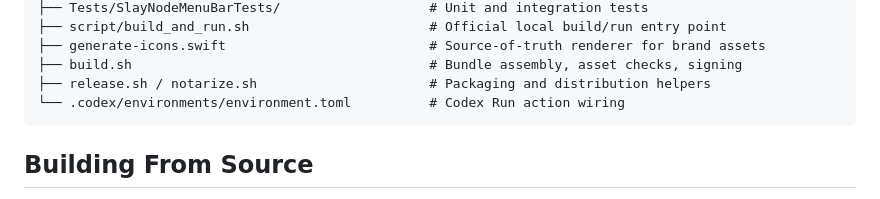
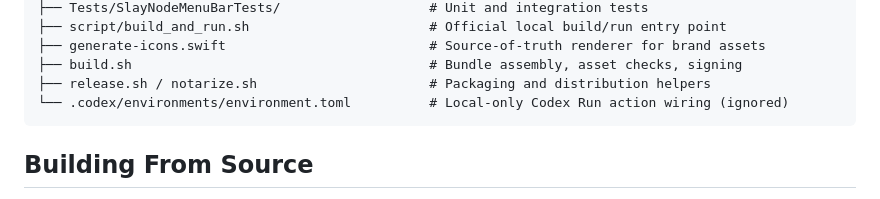
Before and after one commit to mastertyko/slaynode, a Markdown page: docs/DEVELOPMENT.md, the part around the change. Drawn GitHub-style.

Commit message:
docs: mark codex environment local

````diff
--- a/docs/DEVELOPMENT.md
+++ b/docs/DEVELOPMENT.md
@@ -30,7 +30,7 @@ SlayNode/
 ├── generate-icons.swift                          # Source-of-truth renderer for brand assets
 ├── build.sh                                      # Bundle assembly, asset checks, signing
 ├── release.sh / notarize.sh                      # Packaging and distribution helpers
-└── .codex/environments/environment.toml          # Codex Run action wiring
+└── .codex/environments/environment.toml          # Local-only Codex Run action wiring (ignored)
 ```
 
 ## Building From Source
````
